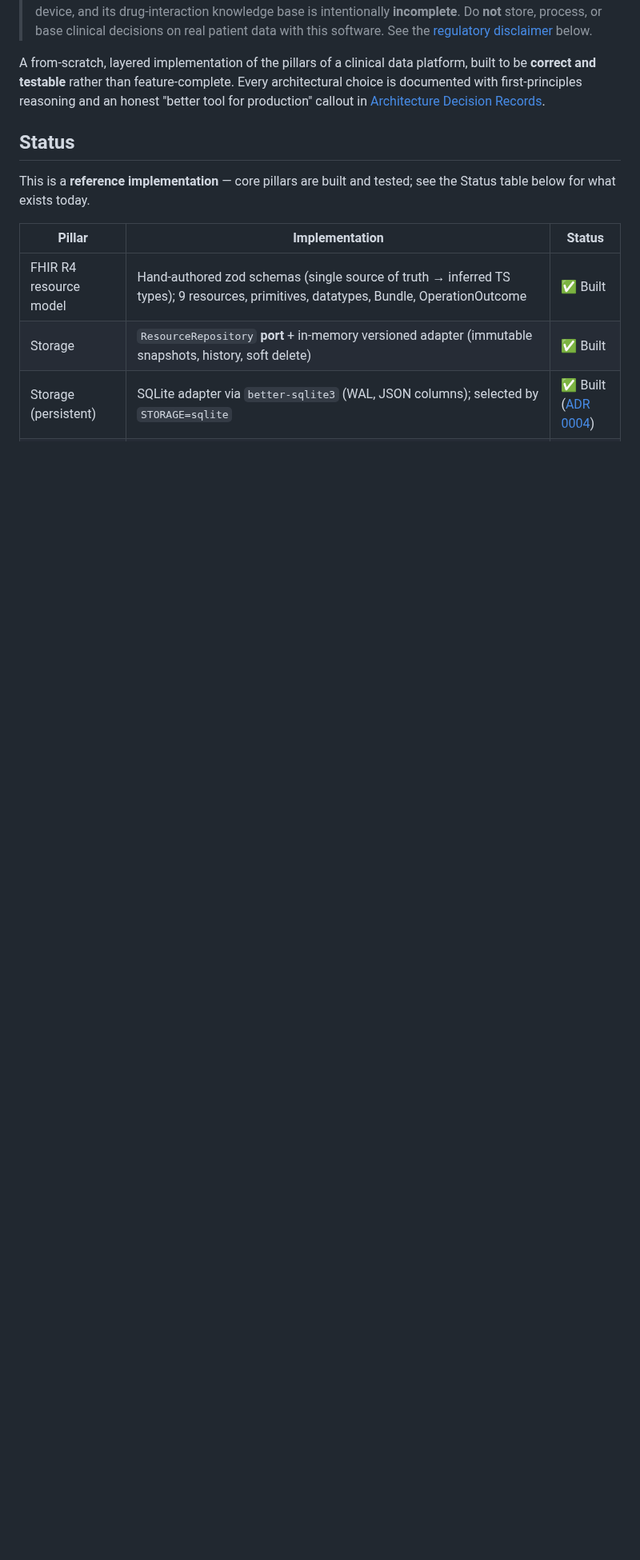
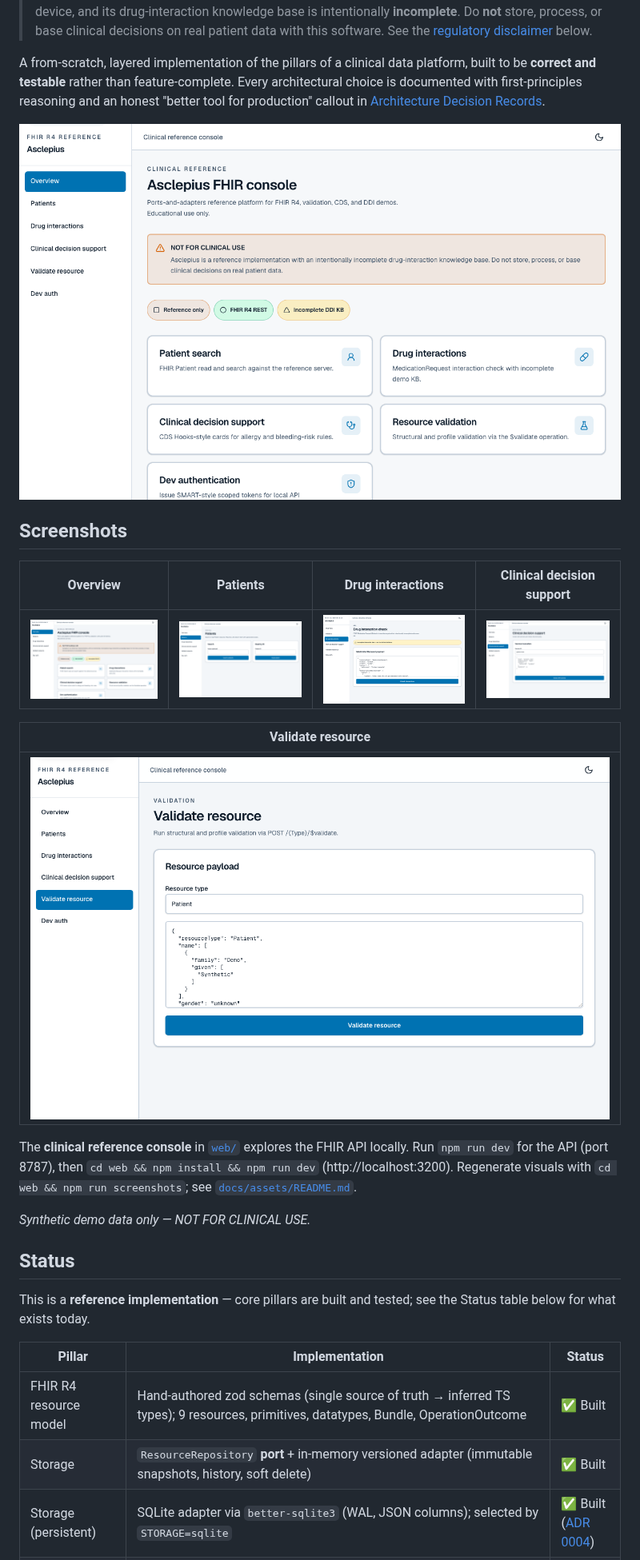
Before and after one commit to SafetyMP/Asclepius, a Markdown page: README.md, the part around one of its changes. Shown at 80% size. Rendered like a GitHub page; pictures changed too: docs/assets/cds.png (added), docs/assets/demo.gif (added), docs/assets/interactions.png (added); blank space fills up the shorter version.

Commit message:
docs(readme): add FHIR console demo GIF and screenshots
Align root README with portfolio UI repos: hero GIF, screenshot table,
capture script, and asset docs for the new web/ console.

```diff
--- a/README.md
+++ b/README.md
@@ -18,6 +18,24 @@ platform, built to be **correct and testable** rather than feature-complete.
 Every architectural choice is documented with first-principles reasoning and an
 honest "better tool for production" callout in [Architecture Decision Records](docs/adr/).
 
+<p align="center">
+  <img src="docs/assets/demo.gif" alt="Asclepius FHIR console — overview, patients, drug interactions, and clinical decision support (synthetic demo data)" width="900" />
+</p>
+
+## Screenshots
+
+| Overview | Patients | Drug interactions | Clinical decision support |
+|:--------:|:--------:|:-----------------:|:-------------------------:|
+| ![Overview](docs/assets/overview.png) | ![Patients](docs/assets/patients.png) | ![Drug interactions](docs/assets/interactions.png) | ![Clinical decision support](docs/assets/cds.png) |
+
+| Validate resource |
+|:-----------------:|
+| ![Validate resource](docs/assets/validate.png) |
+
+The **clinical reference console** in [`web/`](web/) explores the FHIR API locally. Run `npm run dev` for the API (port 8787), then `cd web && npm install && npm run dev` (http://localhost:3200). Regenerate visuals with `cd web && npm run screenshots`; see [`docs/assets/README.md`](docs/assets/README.md).
+
+_Synthetic demo data only — NOT FOR CLINICAL USE._
+
 ## Status
 
 This is a **reference implementation** — core pillars are built and tested; see the
```
Also changed, not shown: other parts of README.md (+5 -1 lines), docs/assets/README.md (added, +20 -0 lines), web/README.md (+3 -0 lines), 3 other files.
